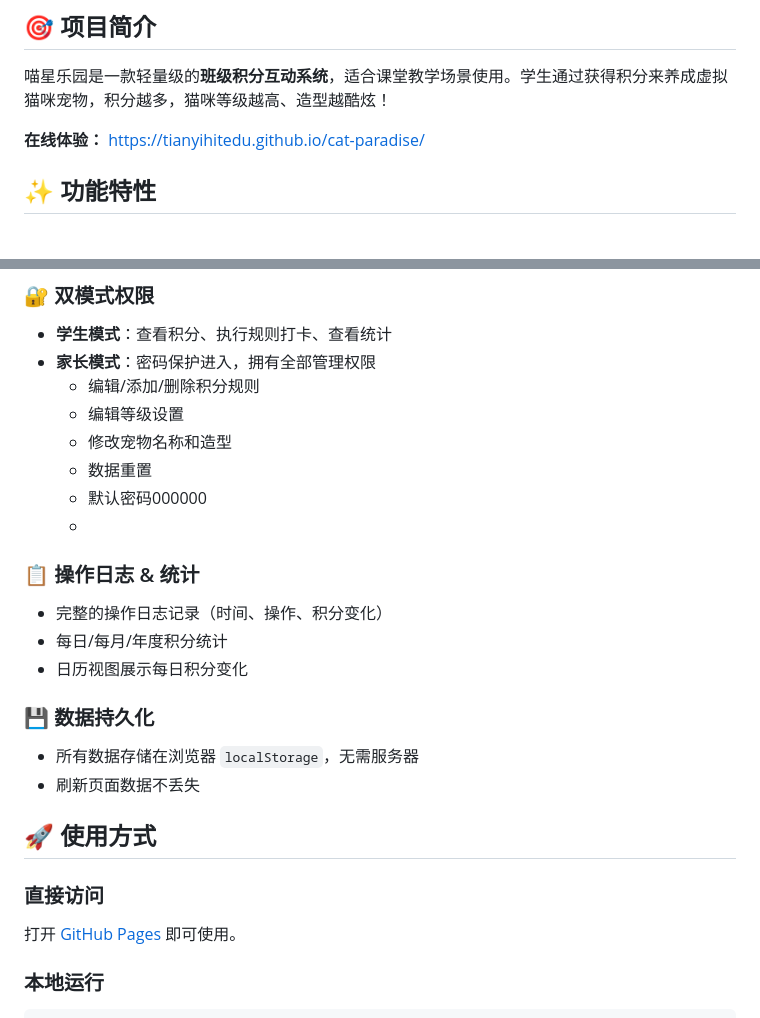
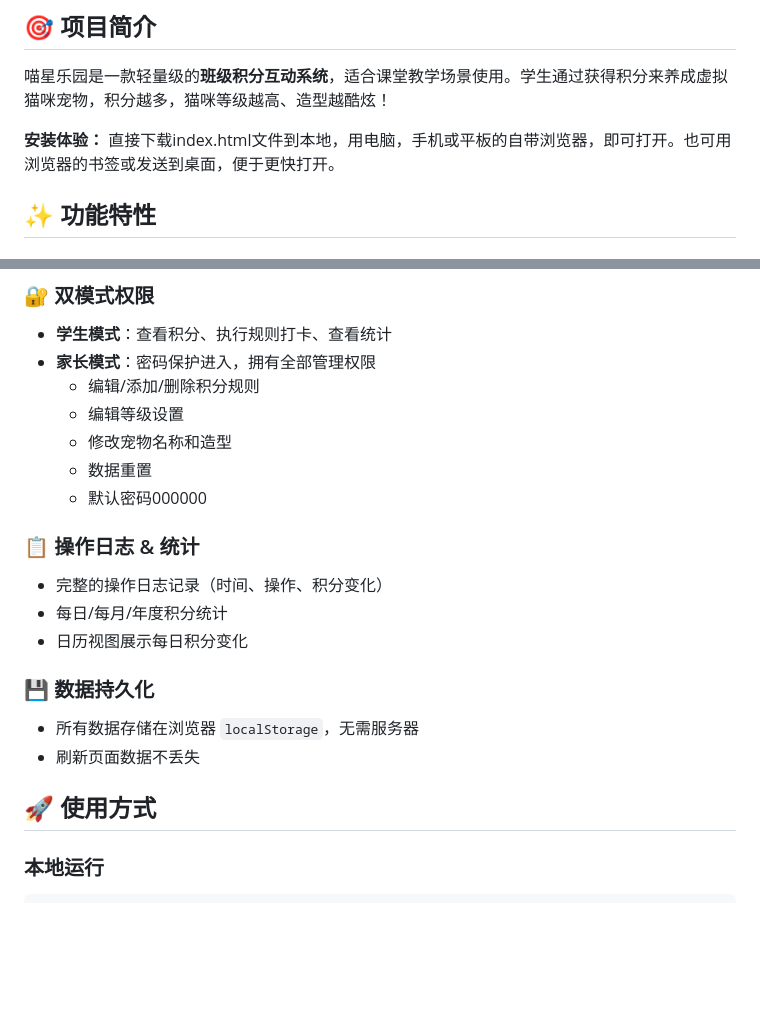
Before and after one commit to tianyihitedu/cat-paradise, a Markdown page: README.md, 2 parts joined by grey strips. Rendered like a GitHub page; blank space fills up the shorter version.

````diff
--- a/README.md
+++ b/README.md
@@ -9,7 +9,8 @@
 
 喵星乐园是一款轻量级的**班级积分互动系统**，适合课堂教学场景使用。学生通过获得积分来养成虚拟猫咪宠物，积分越多，猫咪等级越高、造型越酷炫！
 
-**在线体验：** [https://tianyihitedu.github.io/cat-paradise/](https://tianyihitedu.github.io/cat-paradise/)
+**安装体验：**
+直接下载index.html文件到本地，用电脑，手机或平板的自带浏览器，即可打开。也可用浏览器的书签或发送到桌面，便于更快打开。
 
 ## ✨ 功能特性
 
@@ -51,7 +52,7 @@
   - 修改宠物名称和造型
   - 数据重置
   - 默认密码000000
-  -
+
 
 ### 📋 操作日志 & 统计
 - 完整的操作日志记录（时间、操作、积分变化）
@@ -63,9 +64,6 @@
 - 刷新页面数据不丢失
 
 ## 🚀 使用方式
-
-### 直接访问
-打开 [GitHub Pages](https://tianyihitedu.github.io/cat-paradise/) 即可使用。
 
 ### 本地运行
 ```bash
````
